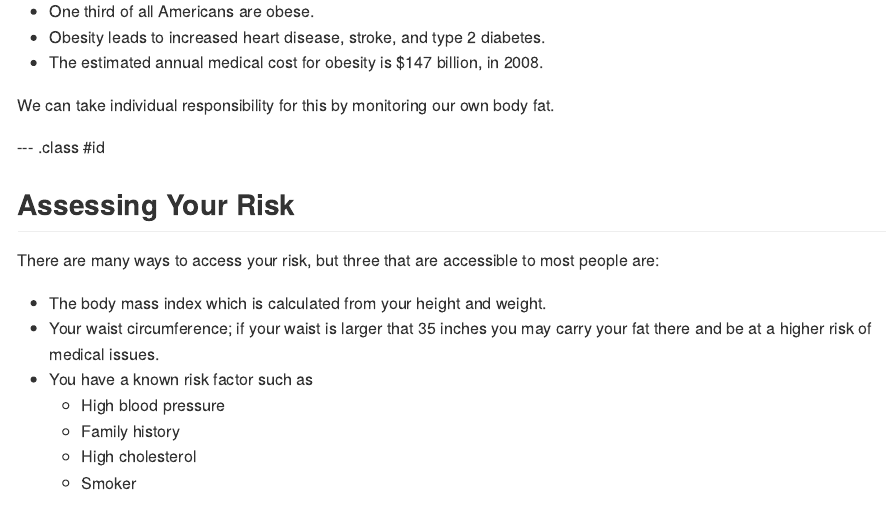
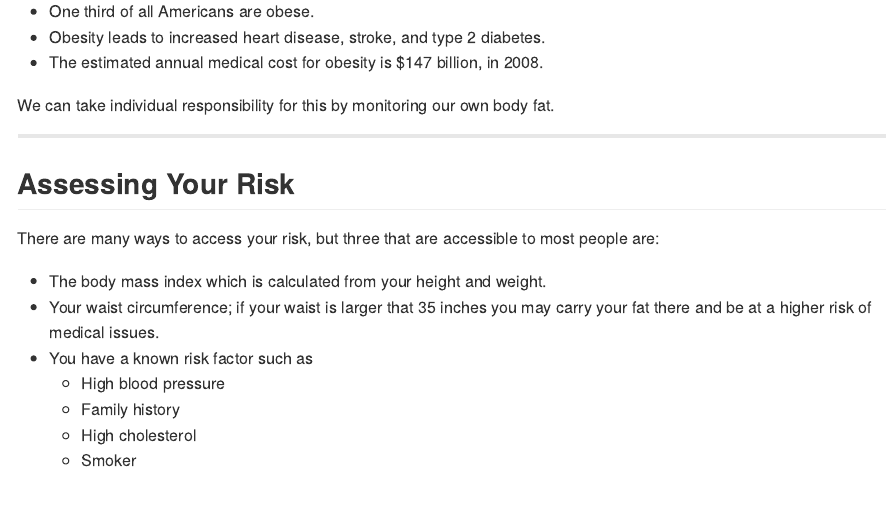
Before and after one commit to Tamara-TDHI/DevDataProd_Project, an R Markdown document (index.Rmd): the page in a window 1100 px wide, from 130 px down. The pictures show the output file index.md that the author committed with the source, drawn offline in the style of GitHub.

Commit message:
Modified Rmd file to remove classid YAML tag.

```diff
--- a/index.Rmd
+++ b/index.Rmd
@@ -21,7 +21,7 @@ According to the Center for Disease Control
 
 We can take individual responsibility for this by monitoring our own body fat.
 
---- .class #id
+---
 
 ## Assessing Your Risk
 
```
Also changed, not shown: index.html, index.md.
